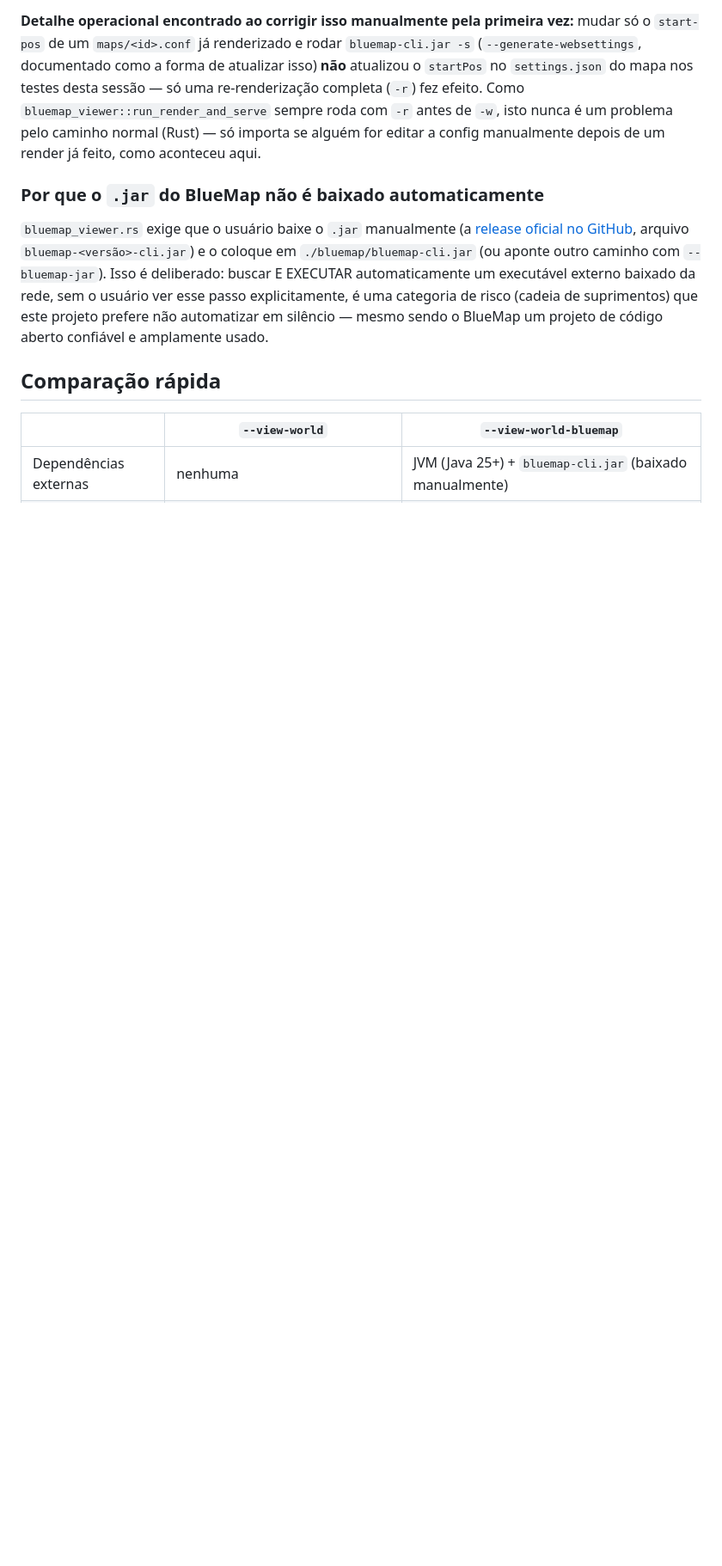
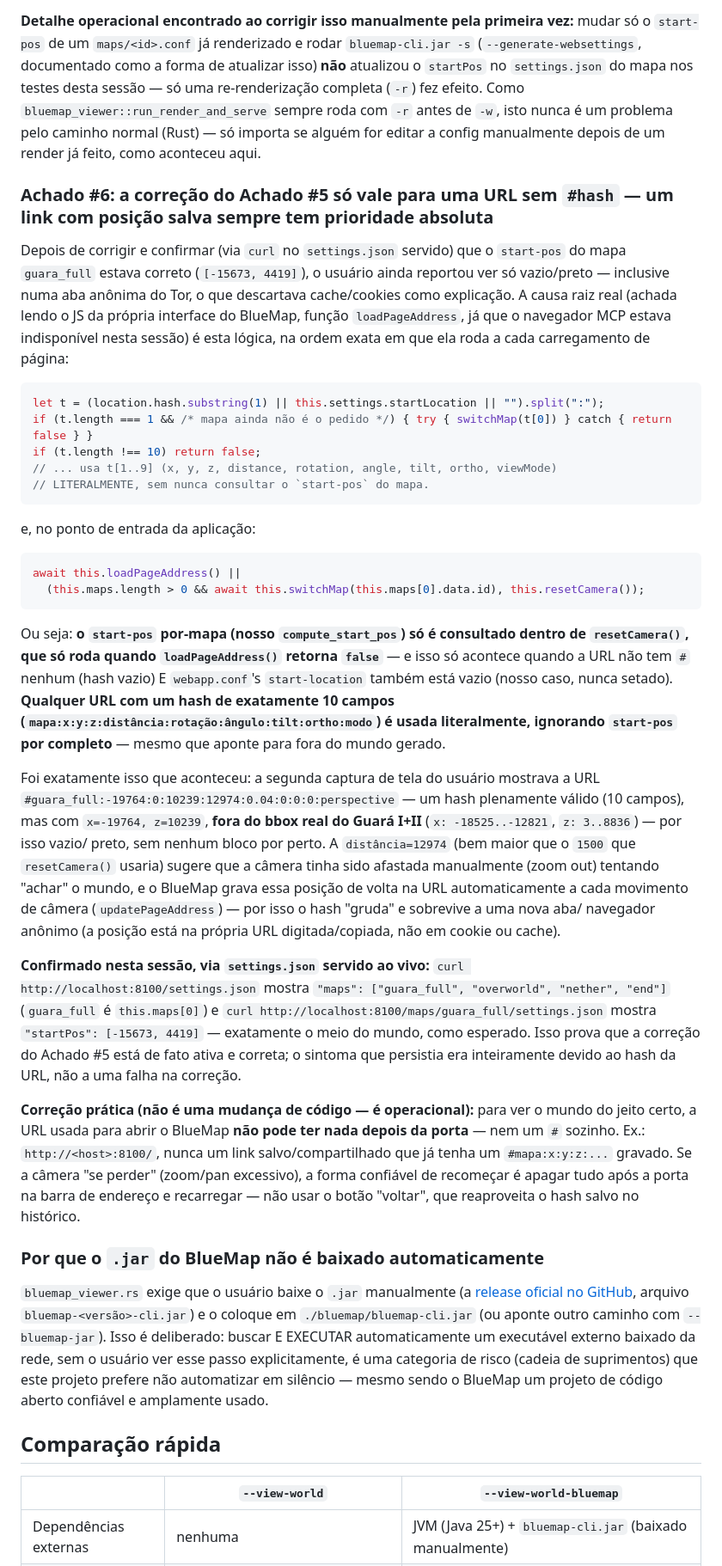
Before and after one commit to NACCIONALISTTAGUARAENSIIS/GUAR-III-PROJETO-OUTREMER, a Markdown page: docs/VISUALIZADORES_3D.md, the part around the change. Shown at 86% size. GitHub-like rendering; blank space fills up the shorter version.

Commit message:
Documenta achado real: hash da URL do BlueMap sobrepõe start-pos
Investigação (lendo o JS da própria interface do BlueMap, já que o
navegador MCP estava indisponível) confirmou que o start-pos por-mapa
corrigido no commit anterior está correto e ativo (verificado via
settings.json servido ao vivo: guara_full é o primeiro mapa e seu
startPos é [-15673, 4419]). O sintoma que o usuário ainda via era
causado por um hash de URL (#guara_full:-19764:...) apontando para
fora do bbox do mundo gerado, que o BlueMap usa literalmente e sempre
com prioridade sobre o start-pos configurado. Não exige mudança de
código — é documentado como Achado #6, com a instrução operacional
correta (abrir a URL sem nenhum #hash salvo).

Co-Authored-By: Claude Sonnet 5 <noreply@anthropic.com>

````diff
--- a/docs/VISUALIZADORES_3D.md
+++ b/docs/VISUALIZADORES_3D.md
@@ -150,6 +150,71 @@ antes de `-w`, isto nunca é um problema pelo caminho normal (Rust) — só
 importa se alguém for editar a config manualmente depois de um render já
 feito, como aconteceu aqui.
 
+### Achado #6: a correção do Achado #5 só vale para uma URL sem `#hash` — um link com posição salva sempre tem prioridade absoluta
+
+Depois de corrigir e confirmar (via `curl` no `settings.json` servido) que o
+`start-pos` do mapa `guara_full` estava correto (`[-15673, 4419]`), o usuário
+ainda reportou ver só vazio/preto — inclusive numa aba anônima do Tor, o que
+descartava cache/cookies como explicação. A causa raiz real (achada lendo o
+JS da própria interface do BlueMap, função `loadPageAddress`, já que o
+navegador MCP estava indisponível nesta sessão) é esta lógica, na ordem
+exata em que ela roda a cada carregamento de página:
+
+```js
+let t = (location.hash.substring(1) || this.settings.startLocation || "").split(":");
+if (t.length === 1 && /* mapa ainda não é o pedido */) { try { switchMap(t[0]) } catch { return false } }
+if (t.length !== 10) return false;
+// ... usa t[1..9] (x, y, z, distance, rotation, angle, tilt, ortho, viewMode)
+// LITERALMENTE, sem nunca consultar o `start-pos` do mapa.
+```
+
+e, no ponto de entrada da aplicação:
+
+```js
+await this.loadPageAddress() ||
+  (this.maps.length > 0 && await this.switchMap(this.maps[0].data.id), this.resetCamera());
+```
+
+Ou seja: **o `start-pos` por-mapa (nosso `compute_start_pos`) só é consultado
+dentro de `resetCamera()`, que só roda quando `loadPageAddress()` retorna
+`false`** — e isso só acontece quando a URL não tem `#` nenhum (hash vazio) E
+`webapp.conf`'s `start-location` também está vazio (nosso caso, nunca
+setado). **Qualquer URL com um hash de exatamente 10 campos
+(`mapa:x:y:z:distância:rotação:ângulo:tilt:ortho:modo`) é usada
+literalmente, ignorando `start-pos` por completo** — mesmo que aponte para
+fora do mundo gerado.
+
+Foi exatamente isso que aconteceu: a segunda captura de tela do usuário
+mostrava a URL
+`#guara_full:-19764:0:10239:12974:0.04:0:0:0:perspective` — um hash
+plenamente válido (10 campos), mas com `x=-19764, z=10239`, **fora do bbox
+real do Guará I+II** (`x: -18525..-12821`, `z: 3..8836`) — por isso vazio/
+preto, sem nenhum bloco por perto. A `distância=12974` (bem maior que o
+`1500` que `resetCamera()` usaria) sugere que a câmera tinha sido afastada
+manualmente (zoom out) tentando "achar" o mundo, e o BlueMap grava essa
+posição de volta na URL automaticamente a cada movimento de câmera
+(`updatePageAddress`) — por isso o hash "gruda" e sobrevive a uma nova aba/
+navegador anônimo (a posição está na própria URL digitada/copiada, não em
+cookie ou cache).
+
+**Confirmado nesta sessão, via `settings.json` servido ao vivo:**
+`curl http://localhost:8100/settings.json` mostra
+`"maps": ["guara_full", "overworld", "nether", "end"]` (`guara_full` é
+`this.maps[0]`) e
+`curl http://localhost:8100/maps/guara_full/settings.json` mostra
+`"startPos": [-15673, 4419]` — exatamente o meio do mundo, como esperado.
+Isso prova que a correção do Achado #5 está de fato ativa e correta; o
+sintoma que persistia era inteiramente devido ao hash da URL, não a uma
+falha na correção.
+
+**Correção prática (não é uma mudança de código — é operacional):** para ver
+o mundo do jeito certo, a URL usada para abrir o BlueMap **não pode ter nada
+depois da porta** — nem um `#` sozinho. Ex.: `http://<host>:8100/`, nunca um
+link salvo/compartilhado que já tenha um `#mapa:x:y:z:...` gravado. Se a
+câmera "se perder" (zoom/pan excessivo), a forma confiável de recomeçar é
+apagar tudo após a porta na barra de endereço e recarregar — não usar o
+botão "voltar", que reaproveita o hash salvo no histórico.
+
 ### Por que o `.jar` do BlueMap não é baixado automaticamente
 
 `bluemap_viewer.rs` exige que o usuário baixe o `.jar` manualmente (a
````
